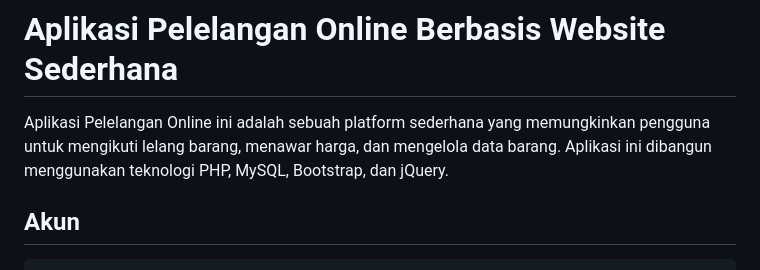
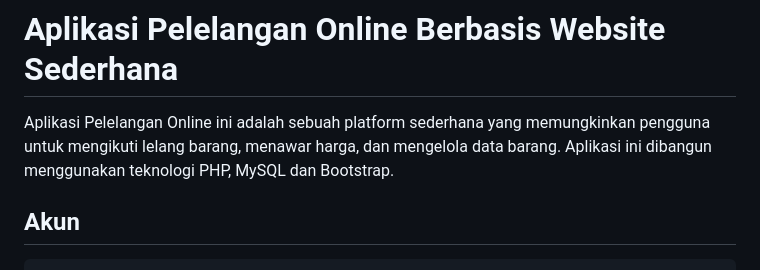
Before and after one commit to al-kawsar/school_lelang_barang, a Markdown page: README.md, the part around the change. GitHub-like rendering.

```diff
--- a/README.md
+++ b/README.md
@@ -1,6 +1,6 @@
 # Aplikasi Pelelangan Online Berbasis Website Sederhana
 
-Aplikasi Pelelangan Online ini adalah sebuah platform sederhana yang memungkinkan pengguna untuk mengikuti lelang barang, menawar harga, dan mengelola data barang. Aplikasi ini dibangun menggunakan teknologi PHP, MySQL, Bootstrap, dan jQuery.
+Aplikasi Pelelangan Online ini adalah sebuah platform sederhana yang memungkinkan pengguna untuk mengikuti lelang barang, menawar harga, dan mengelola data barang. Aplikasi ini dibangun menggunakan teknologi PHP, MySQL dan Bootstrap.
 
 ## Akun
 
```
